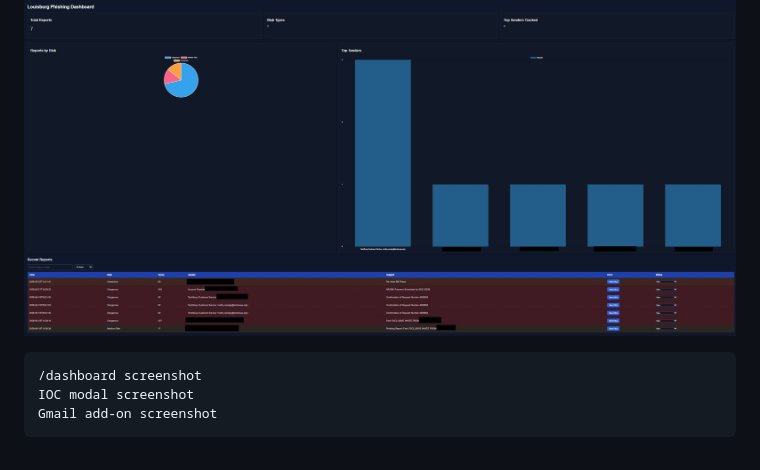
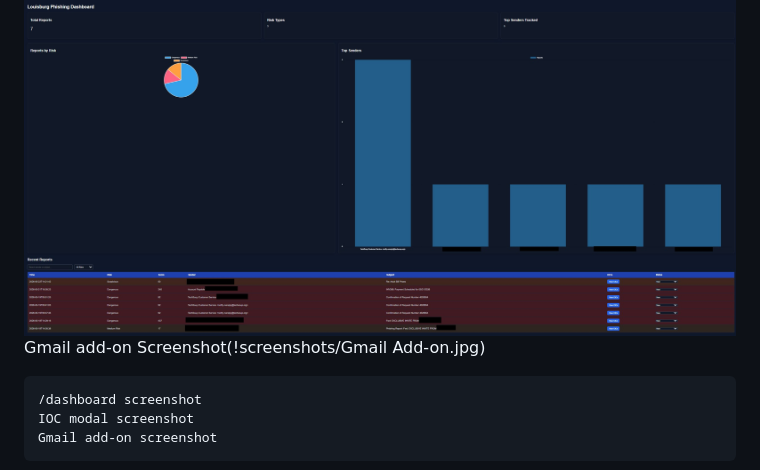
Before and after one commit to rustykleather-ux/phishing-email-analyzer, a Markdown page: README.md, the part around the change. GitHub-like rendering.

````diff
--- a/README.md
+++ b/README.md
@@ -65,6 +65,7 @@ Track reports as:
 # Screenshots
 
 ![Dashboard](screenshots/Dashboard.jpg)
+Gmail add-on Screenshot(!screenshots/Gmail Add-on.jpg)
 
 ```text
 /dashboard screenshot
````
